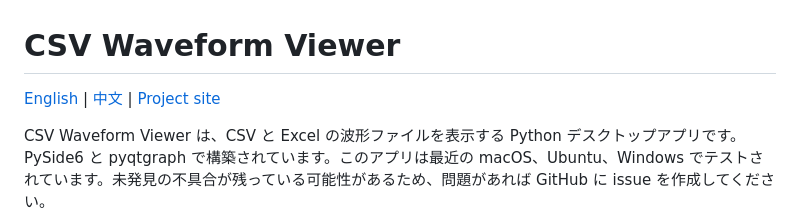
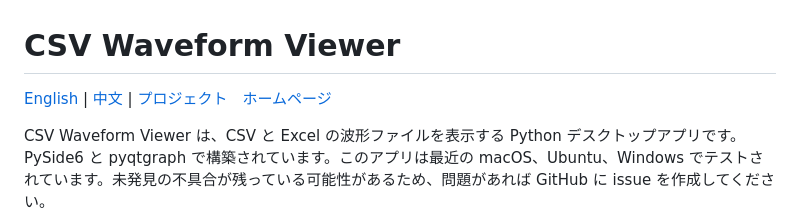
Before and after one commit to Chutian-Wang/cswave, a Markdown page: docs/README.ja_JP.md, the part around the change. GitHub-like rendering.

```diff
--- a/docs/README.ja_JP.md
+++ b/docs/README.ja_JP.md
@@ -1,6 +1,6 @@
 # CSV Waveform Viewer
 
-[English](../README.md) | [中文](README.zh_CN.md) | [Project site](index.html)
+[English](../README.md) | [中文](README.zh_CN.md) | [プロジェクト　ホームページ](https://chutian-wang.github.io/cswave/)
 
 CSV Waveform Viewer は、CSV と Excel の波形ファイルを表示する Python デスクトップアプリです。PySide6 と pyqtgraph で構築されています。このアプリは最近の macOS、Ubuntu、Windows でテストされています。未発見の不具合が残っている可能性があるため、問題があれば GitHub に issue を作成してください。
 
```
Also changed, not shown: README.md (+1 -1 lines), docs/README.zh_CN.md (+1 -1 lines).
